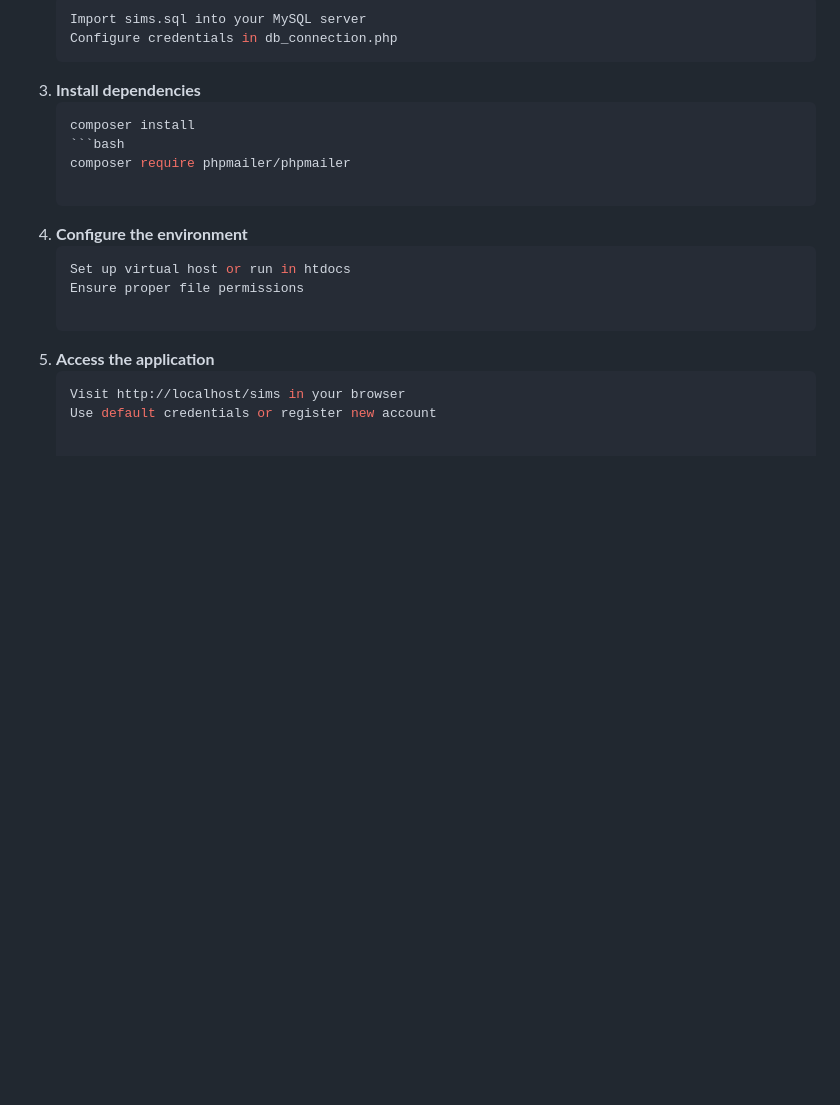
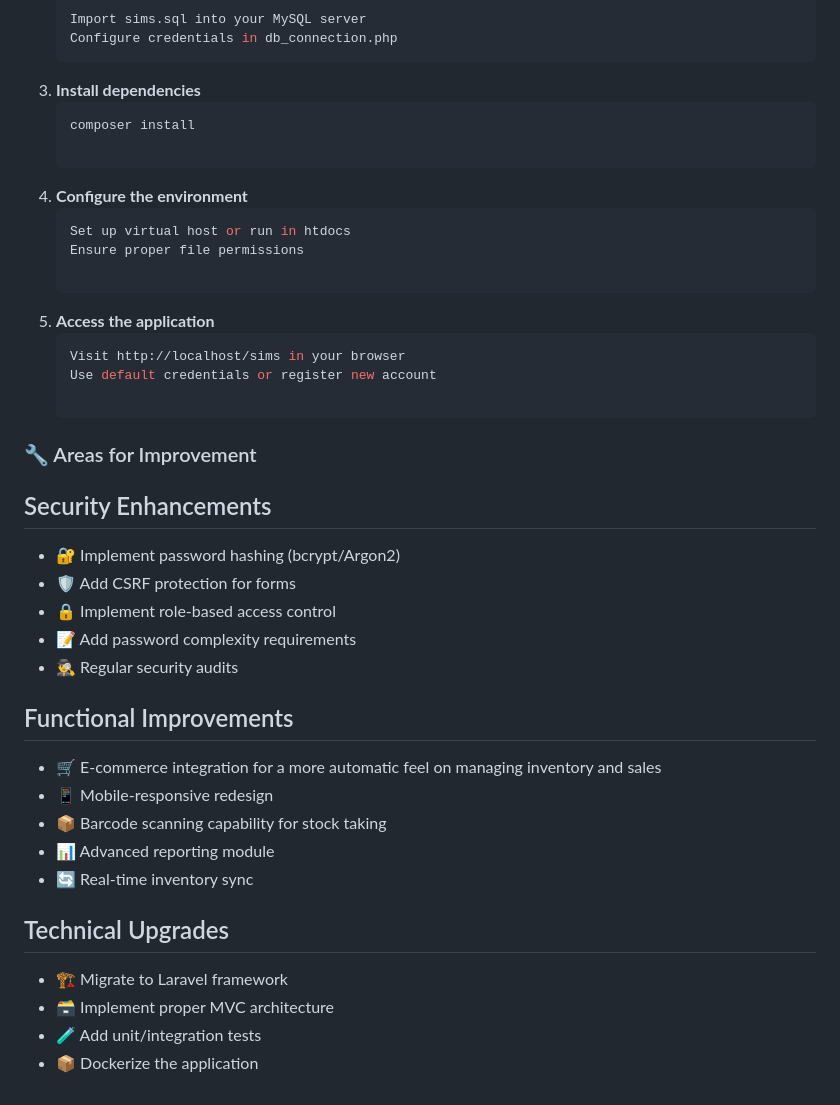
Before and after one commit to samukelok/sims, a Markdown page: README.md, the part around the change. Rendered like a GitHub page; blank space fills up the shorter version.

````diff
--- a/README.md
+++ b/README.md
@@ -103,8 +103,6 @@ The system follows a MVC-like pattern with:
 3. **Install dependencies**
    ```bash
    composer install
-   ```bash
-   composer require phpmailer/phpmailer
 
 4. **Configure the environment**
    ```bash
@@ -115,3 +113,24 @@ The system follows a MVC-like pattern with:
    ```bash
    Visit http://localhost/sims in your browser
    Use default credentials or register new account
+
+### 🔧 Areas for Improvement
+## Security Enhancements
+- 🔐 Implement password hashing (bcrypt/Argon2)
+- 🛡️ Add CSRF protection for forms
+- 🔒 Implement role-based access control
+- 📝 Add password complexity requirements
+- 🕵️‍♂️ Regular security audits
+
+## Functional Improvements
+- 🛒 E-commerce integration for a more automatic feel on managing inventory and sales
+- 📱 Mobile-responsive redesign
+- 📦 Barcode scanning capability for stock taking
+- 📊 Advanced reporting module
+- 🔄 Real-time inventory sync
+
+## Technical Upgrades
+- 🏗️ Migrate to Laravel framework
+- 🗃️ Implement proper MVC architecture
+- 🧪 Add unit/integration tests
+- 📦 Dockerize the application
````
